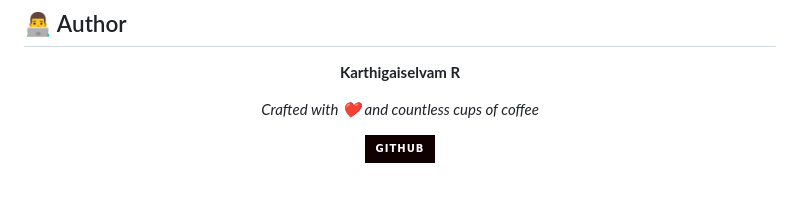
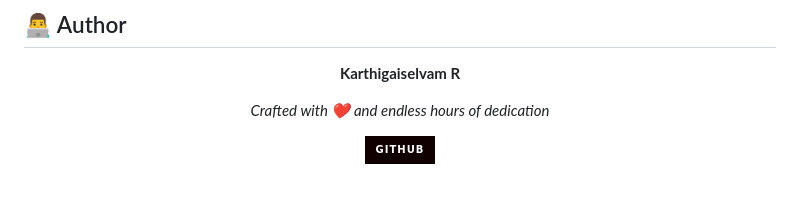
Before and after one commit to Karthigaiselvam-R-official/InfinityLoader, a Markdown page: README.md, the part around the change. Rendered like a GitHub page; badges without logos.

Commit message:
📝 Update author tagline

```diff
--- a/README.md
+++ b/README.md
@@ -322,7 +322,7 @@ Contributions are what make the open-source community amazing! Any contributions
 
 **Karthigaiselvam R**
 
-*Crafted with ❤️ and countless cups of coffee*
+*Crafted with ❤️ and endless hours of dedication*
 
 [![GitHub](https://img.shields.io/badge/GitHub-100000?style=for-the-badge&logo=github&logoColor=white)](https://github.com/Karthigaiselvam-R-official)
 
```
